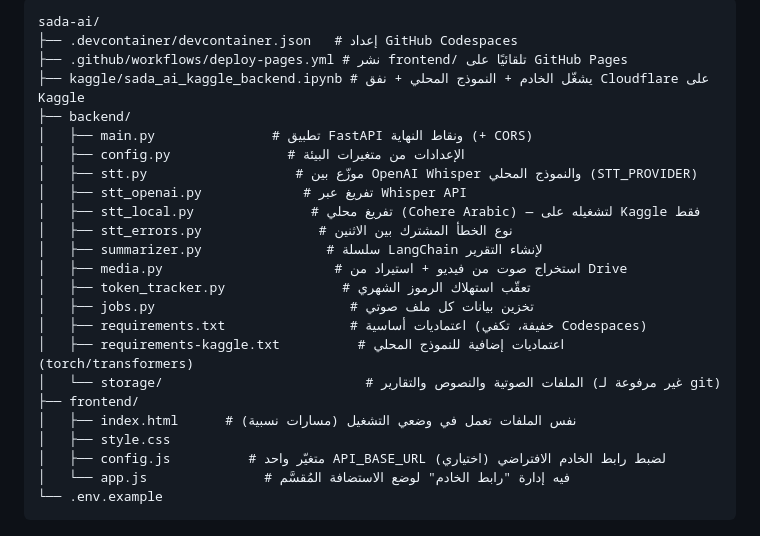
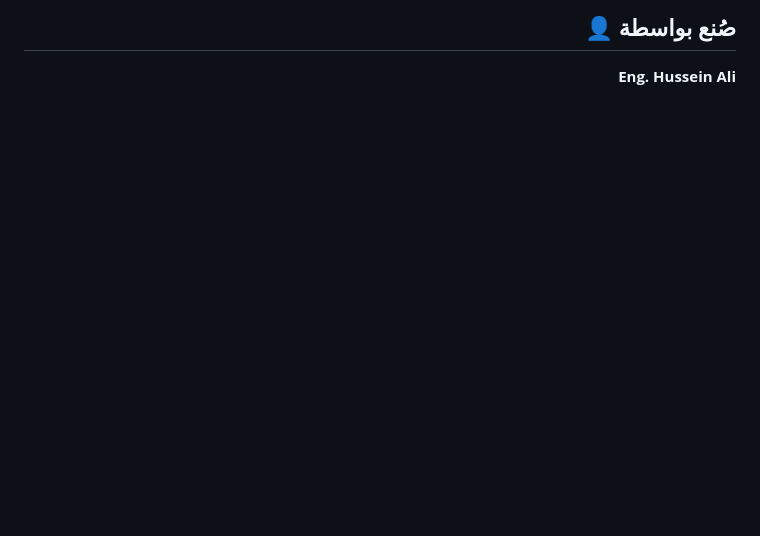
Before and after one commit to hessenali383/SADA, a Markdown page: README.md, the part around one of its changes. Drawn GitHub-style; blank space fills up the shorter version.

````diff
--- a/README.md
+++ b/README.md
@@ -108,27 +120,8 @@ uvicorn backend.main:app --reload
 
-```
-sada-ai/
-├── .devcontainer/devcontainer.json   # إعداد GitHub Codespaces
-├── .github/workflows/deploy-pages.yml # نشر frontend/ تلقائيًا على GitHub Pages
-├── kaggle/sada_ai_kaggle_backend.ipynb # يشغّل الخادم + النموذج المحلي + نفق Cloudflare على Kaggle
-├── backend/
-│   ├── main.py               # تطبيق FastAPI ونقاط النهاية (+ CORS)
-│   ├── config.py               # الإعدادات من متغيرات البيئة
-│   ├── stt.py                   # موزّع بين OpenAI Whisper والنموذج المحلي (STT_PROVIDER)
-│   ├── stt_openai.py             # تفريغ عبر Whisper API
-│   ├── stt_local.py               # تفريغ محلي (Cohere Arabic) — لتشغيله على Kaggle فقط
-│   ├── stt_errors.py               # نوع الخطأ المشترك بين الاثنين
-│   ├── summarizer.py                # سلسلة LangChain لإنشاء التقرير
-│   ├── media.py                      # استخراج صوت من فيديو + استيراد من Drive
-│   ├── token_tracker.py               # تعقّب استهلاك الرموز الشهري
-│   ├── jobs.py                         # تخزين بيانات كل ملف صوتي
-│   ├── requirements.txt                # اعتماديات أساسية (خفيفة، تكفي Codespaces)
-│   ├── requirements-kaggle.txt          # اعتماديات إضافية للنموذج المحلي (torch/transformers)
-│   └── storage/                          # الملفات الصوتية والنصوص والتقارير (غير مرفوعة لـ git)
-├── frontend/
-│   ├── index.html      # نفس الملفات تعمل في وضعي التشغيل (مسارات نسبية)
-│   ├── style.css
-│   ├── config.js          # متغيّر واحد API_BASE_URL لضبط رابط الخادم الافتراضي (اختياري)
-│   └── app.js               # فيه إدارة "رابط الخادم" لوضع الاستضافة المُقسَّم
-└── .env.example
-```
+<div dir="rtl" align="right">
+
+## 👤 صُنع بواسطة
+
+**Eng. Hussein Ali**
+
+</div>
````
Also changed, not shown: other parts of README.md (+95 -83 lines).
